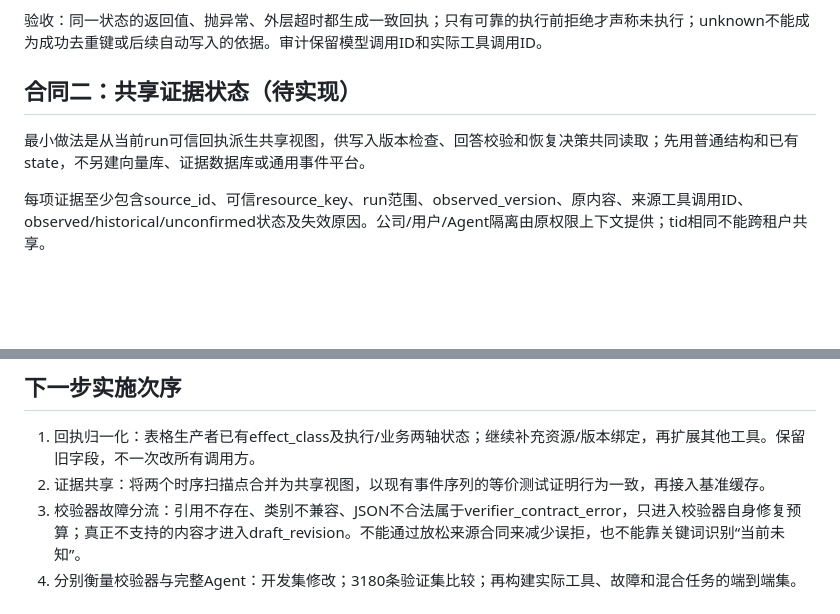
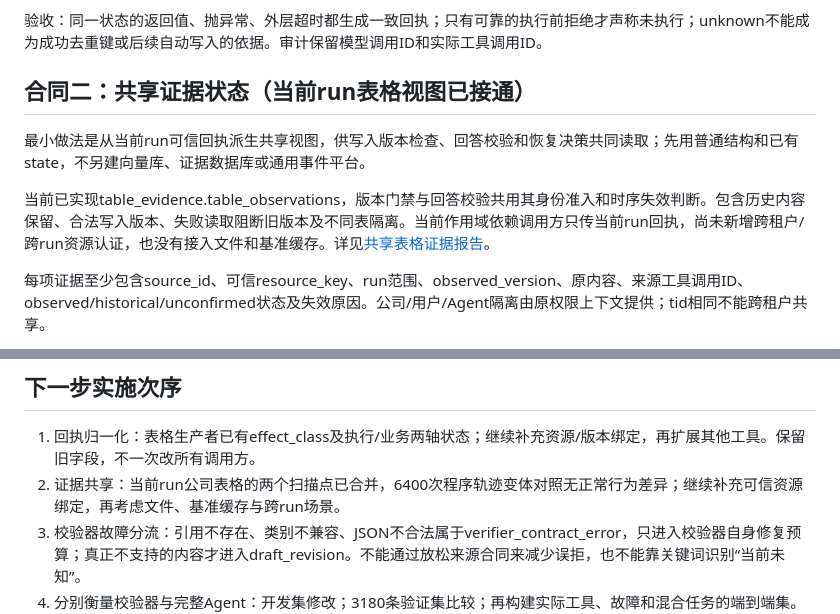
Before and after one commit to nalalana/agent-lab, a Markdown page: lab/harness-contracts.md, 2 parts joined by grey strips. Drawn GitHub-style; blank space fills up the shorter version.

```diff
--- a/lab/harness-contracts.md
+++ b/lab/harness-contracts.md
@@ -55,9 +55,11 @@ flowchart LR
 
 验收：同一状态的返回值、抛异常、外层超时都生成一致回执；只有可靠的执行前拒绝才声称未执行；unknown不能成为成功去重键或后续自动写入的依据。审计保留模型调用ID和实际工具调用ID。
 
-## 合同二：共享证据状态（待实现）
+## 合同二：共享证据状态（当前run表格视图已接通）
 
 最小做法是从当前run可信回执派生共享视图，供写入版本检查、回答校验和恢复决策共同读取；先用普通结构和已有state，不另建向量库、证据数据库或通用事件平台。
+
+当前已实现table_evidence.table_observations，版本门禁与回答校验共用其身份准入和时序失效判断。包含历史内容保留、合法写入版本、失败读取阻断旧版本及不同表隔离。当前作用域依赖调用方只传当前run回执，尚未新增跨租户/跨run资源认证，也没有接入文件和基准缓存。详见[共享表格证据报告](experiments/2026-10-22-shared-table-evidence.md)。
 
 每项证据至少包含source_id、可信resource_key、run范围、observed_version、原内容、来源工具调用ID、observed/historical/unconfirmed状态及失效原因。公司/用户/Agent隔离由原权限上下文提供；tid相同不能跨租户共享。
 
@@ -93,7 +95,7 @@ flowchart LR
 ## 下一步实施次序
 
 1. 回执归一化：表格生产者已有effect_class及执行/业务两轴状态；继续补充资源/版本绑定，再扩展其他工具。保留旧字段，不一次改所有调用方。
-2. 证据共享：将两个时序扫描点合并为共享视图，以现有事件序列的等价测试证明行为一致，再接入基准缓存。
+2. 证据共享：当前run公司表格的两个扫描点已合并，6400次程序轨迹变体对照无正常行为差异；继续补充可信资源绑定，再考虑文件、基准缓存与跨run场景。
 3. 校验器故障分流：引用不存在、类别不兼容、JSON不合法属于verifier_contract_error，只进入校验器自身修复预算；真正不支持的内容才进入draft_revision。不能通过放松来源合同来减少误拒，也不能靠关键词识别“当前未知”。
 4. 分别衡量校验器与完整Agent：开发集修改；3180条验证集比较；再构建实际工具、故障和混合任务的端到端集。1963条封存测试只在最终冻结使用，不把固定草稿成绩当作任务完成率。
 
```
Also changed, not shown: lab/README.md (+1 -1 lines), lab/experiments/2026-10-22-shared-table-evidence.md (added, +39 -0 lines).
